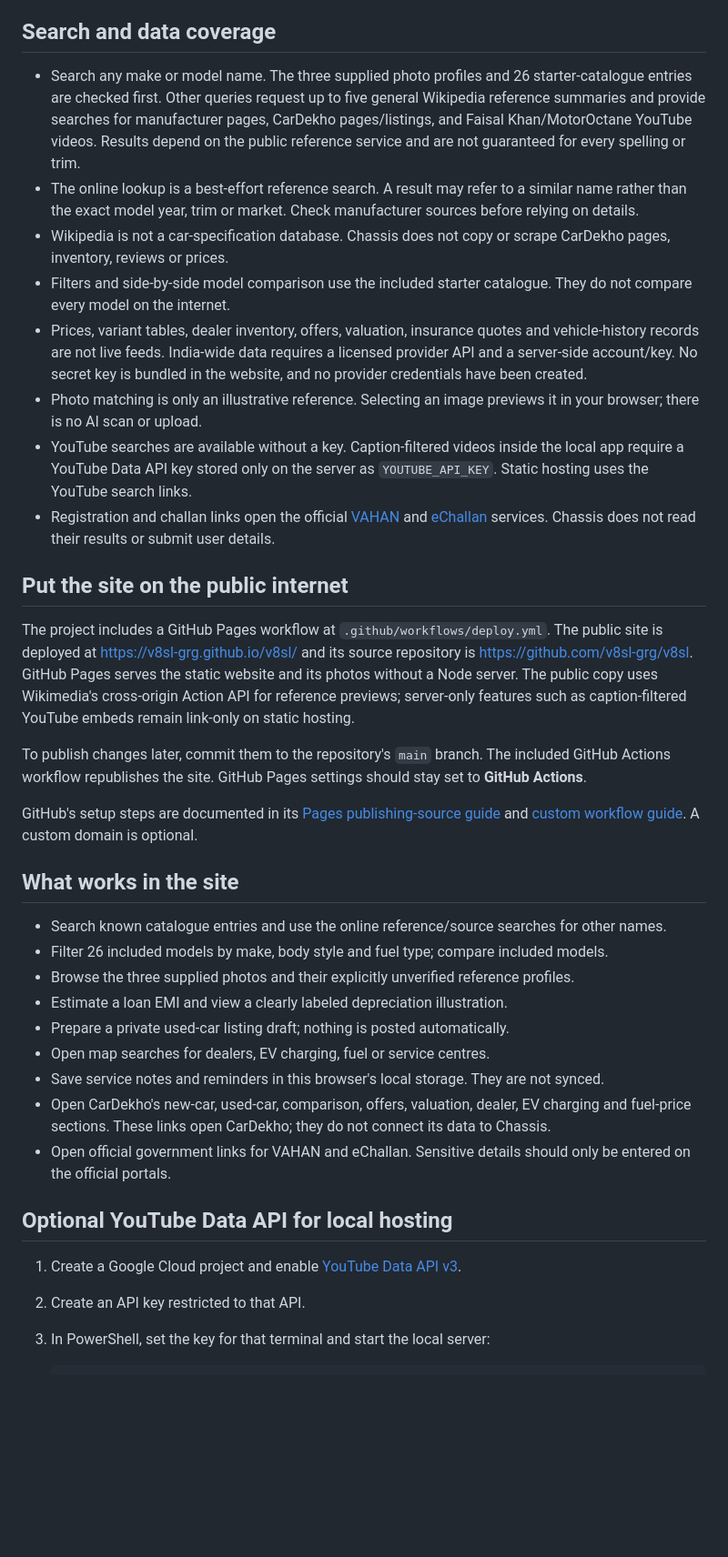
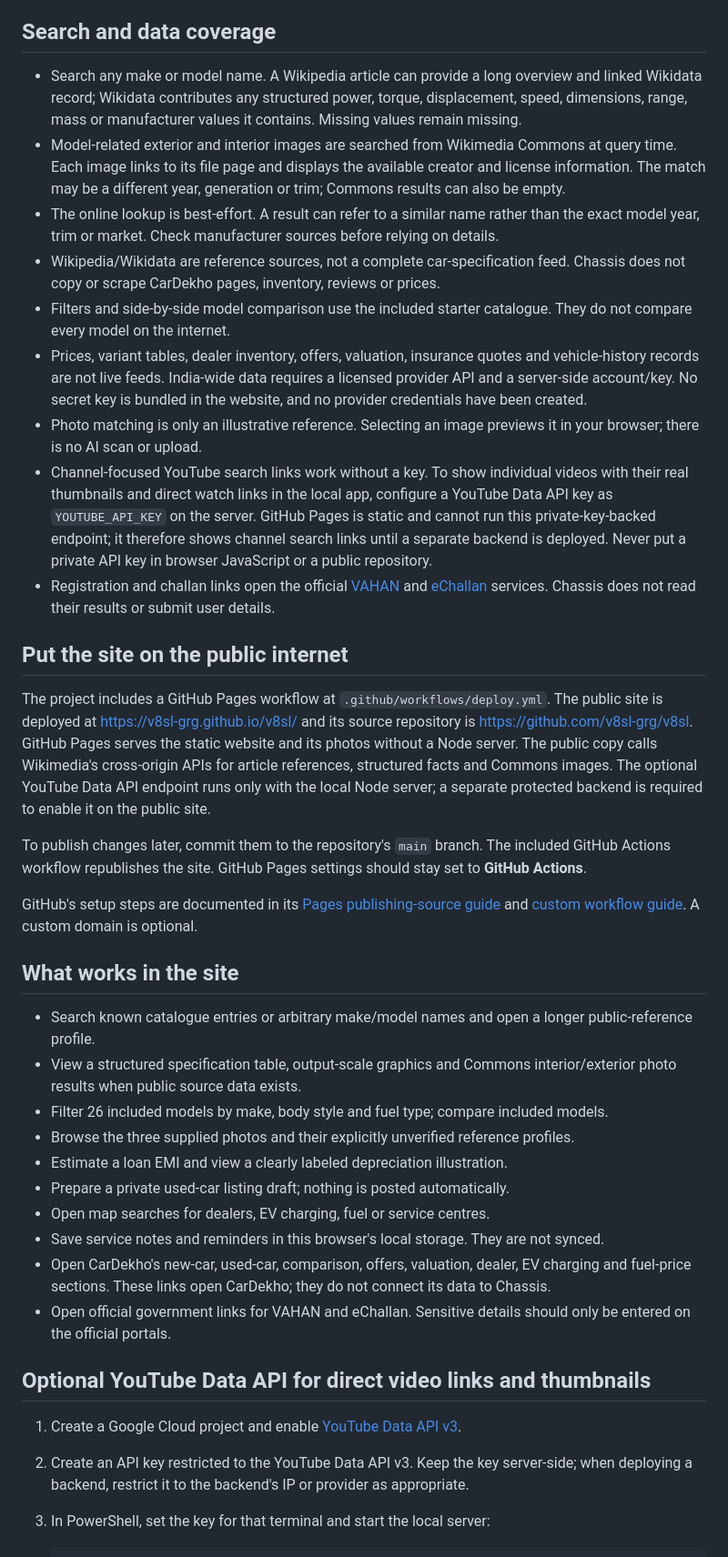
Before and after one commit to autonexuss/v8sl, a Markdown page: README.md, the part around one of its changes. Shown at 91% size. GitHub-like rendering; blank space fills up the shorter version.

Commit message:
Expand car profiles, sourced photo gallery, and video cards

````diff
--- a/README.md
+++ b/README.md
@@ -15,18 +15,19 @@ No package installation is required. The local server uses Node's built-in modul
 
 ## Search and data coverage
 
-- Search any make or model name. The three supplied photo profiles and 26 starter-catalogue entries are checked first. Other queries request up to five general Wikipedia reference summaries and provide searches for manufacturer pages, CarDekho pages/listings, and Faisal Khan/MotorOctane YouTube videos. Results depend on the public reference service and are not guaranteed for every spelling or trim.
-- The online lookup is a best-effort reference search. A result may refer to a similar name rather than the exact model year, trim or market. Check manufacturer sources before relying on details.
-- Wikipedia is not a car-specification database. Chassis does not copy or scrape CarDekho pages, inventory, reviews or prices.
+- Search any make or model name. A Wikipedia article can provide a long overview and linked Wikidata record; Wikidata contributes any structured power, torque, displacement, speed, dimensions, range, mass or manufacturer values it contains. Missing values remain missing.
+- Model-related exterior and interior images are searched from Wikimedia Commons at query time. Each image links to its file page and displays the available creator and license information. The match may be a different year, generation or trim; Commons results can also be empty.
+- The online lookup is best-effort. A result can refer to a similar name rather than the exact model year, trim or market. Check manufacturer sources before relying on details.
+- Wikipedia/Wikidata are reference sources, not a complete car-specification feed. Chassis does not copy or scrape CarDekho pages, inventory, reviews or prices.
 - Filters and side-by-side model comparison use the included starter catalogue. They do not compare every model on the internet.
 - Prices, variant tables, dealer inventory, offers, valuation, insurance quotes and vehicle-history records are not live feeds. India-wide data requires a licensed provider API and a server-side account/key. No secret key is bundled in the website, and no provider credentials have been created.
 - Photo matching is only an illustrative reference. Selecting an image previews it in your browser; there is no AI scan or upload.
-- YouTube searches are available without a key. Caption-filtered videos inside the local app require a YouTube Data API key stored only on the server as `YOUTUBE_API_KEY`. Static hosting uses the YouTube search links.
+- Channel-focused YouTube search links work without a key. To show individual videos with their real thumbnails and direct watch links in the local app, configure a YouTube Data API key as `YOUTUBE_API_KEY` on the server. GitHub Pages is static and cannot run this private-key-backed endpoint; it therefore shows channel search links until a separate backend is deployed. Never put a private API key in browser JavaScript or a public repository.
 - Registration and challan links open the official [VAHAN](https://vahan.parivahan.gov.in/vahanservice/) and [eChallan](https://echallan.parivahan.gov.in/index/accused-challan) services. Chassis does not read their results or submit user details.
 
 ## Put the site on the public internet
 
-The project includes a GitHub Pages workflow at `.github/workflows/deploy.yml`. The public site is deployed at https://v8sl-grg.github.io/v8sl/ and its source repository is https://github.com/v8sl-grg/v8sl. GitHub Pages serves the static website and its photos without a Node server. The public copy uses Wikimedia's cross-origin Action API for reference previews; server-only features such as caption-filtered YouTube embeds remain link-only on static hosting.
+The project includes a GitHub Pages workflow at `.github/workflows/deploy.yml`. The public site is deployed at https://v8sl-grg.github.io/v8sl/ and its source repository is https://github.com/v8sl-grg/v8sl. GitHub Pages serves the static website and its photos without a Node server. The public copy calls Wikimedia's cross-origin APIs for article references, structured facts and Commons images. The optional YouTube Data API endpoint runs only with the local Node server; a separate protected backend is required to enable it on the public site.
 
 To publish changes later, commit them to the repository's `main` branch. The included GitHub Actions workflow republishes the site. GitHub Pages settings should stay set to **GitHub Actions**.
 
@@ -34,7 +35,8 @@ GitHub's setup steps are documented in its [Pages publishing-source guide](https
 
 ## What works in the site
 
-- Search known catalogue entries and use the online reference/source searches for other names.
+- Search known catalogue entries or arbitrary make/model names and open a longer public-reference profile.
+- View a structured specification table, output-scale graphics and Commons interior/exterior photo results when public source data exists.
 - Filter 26 included models by make, body style and fuel type; compare included models.
 - Browse the three supplied photos and their explicitly unverified reference profiles.
 - Estimate a loan EMI and view a clearly labeled depreciation illustration.
@@ -44,10 +46,10 @@ GitHub's setup steps are documented in its [Pages publishing-source guide](https
 - Open CarDekho's new-car, used-car, comparison, offers, valuation, dealer, EV charging and fuel-price sections. These links open CarDekho; they do not connect its data to Chassis.
 - Open official government links for VAHAN and eChallan. Sensitive details should only be entered on the official portals.
 
-## Optional YouTube Data API for local hosting
+## Optional YouTube Data API for direct video links and thumbnails
 
 1. Create a Google Cloud project and enable [YouTube Data API v3](https://console.cloud.google.com/apis/library/youtube.googleapis.com).
-2. Create an API key restricted to that API.
+2. Create an API key restricted to the YouTube Data API v3. Keep the key server-side; when deploying a backend, restrict it to the backend's IP or provider as appropriate.
 3. In PowerShell, set the key for that terminal and start the local server:
 
    ```powershell
````
Also changed, not shown: other parts of README.md (+2 -2 lines).
